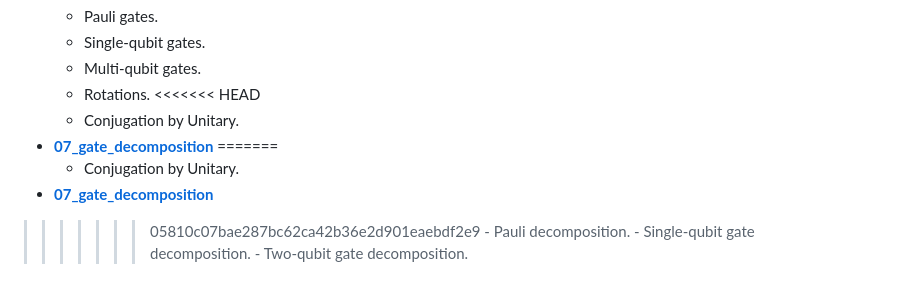
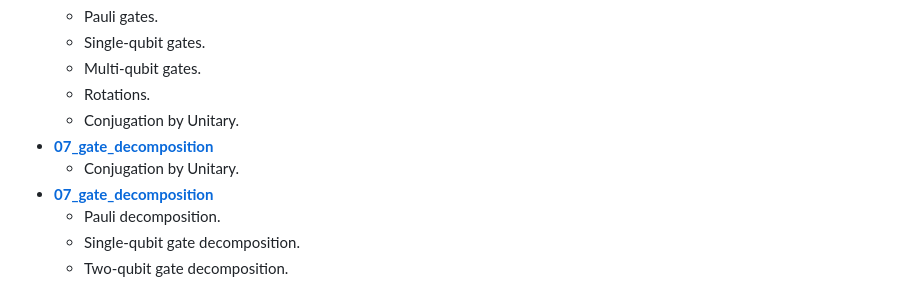
Before and after one commit to QuCAI-Lab/quantum-circuit-theory, a Markdown page: README.md, the part around the change. Rendered like a GitHub page.

```diff
--- a/README.md
+++ b/README.md
@@ -90,13 +90,10 @@
 	- Single-qubit gates.
 	- Multi-qubit gates.
 	- Rotations.
-<<<<<<< HEAD
 	- Conjugation by Unitary.
 - **[07_gate_decomposition](notebooks/07_gate_decomposition.ipynb)**
-=======
 	- Conjugation by Unitary.
 - **[07_gate_decomposition](https://github.com/QuCAI-Lab/quantum-circuit-theory/blob/dev/notebooks/07_gate_decomposition.ipynb)**
->>>>>>> 05810c07bae287bc62ca42b36e2d901eaebdf2e9
 	- Pauli decomposition.
 	- Single-qubit gate decomposition.
 	- Two-qubit gate decomposition.
```
